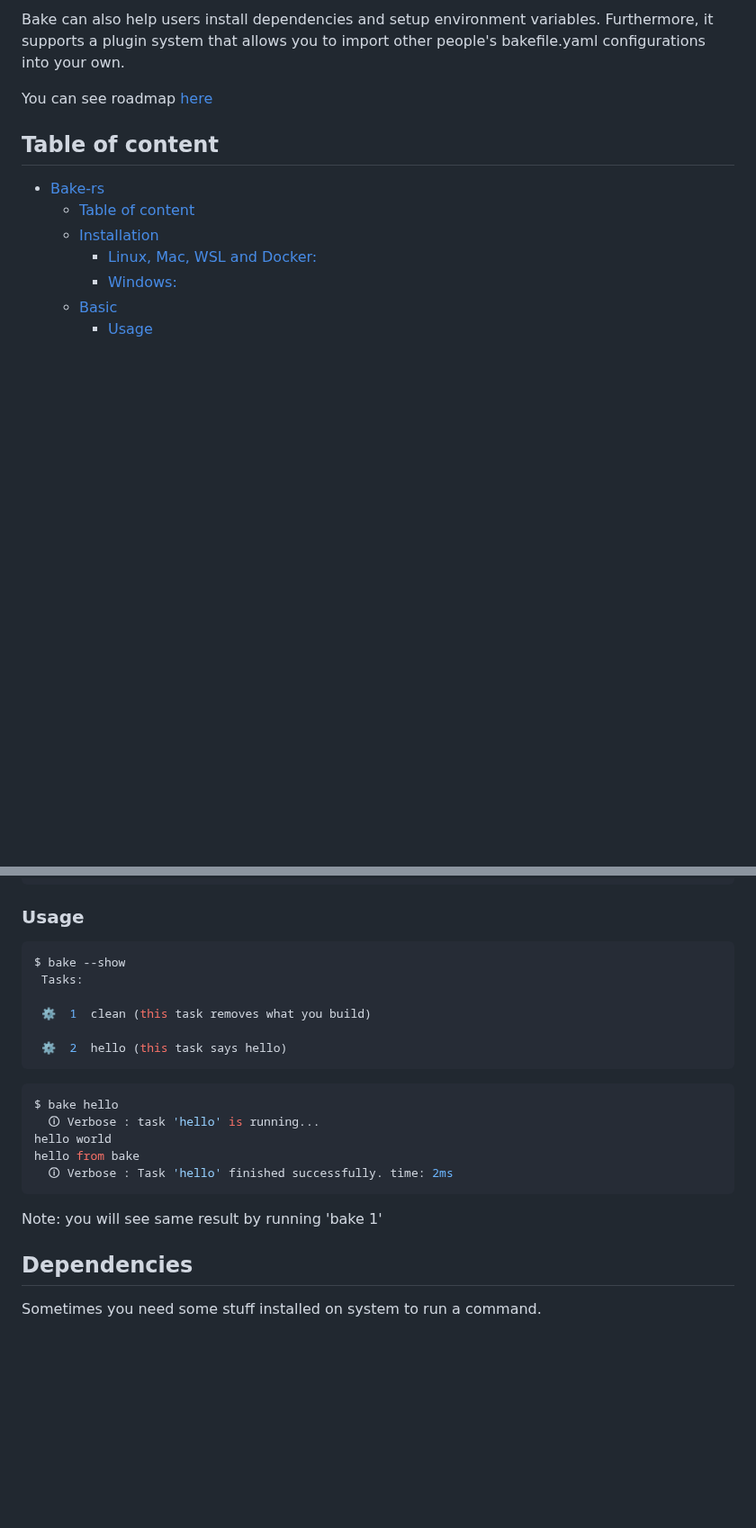
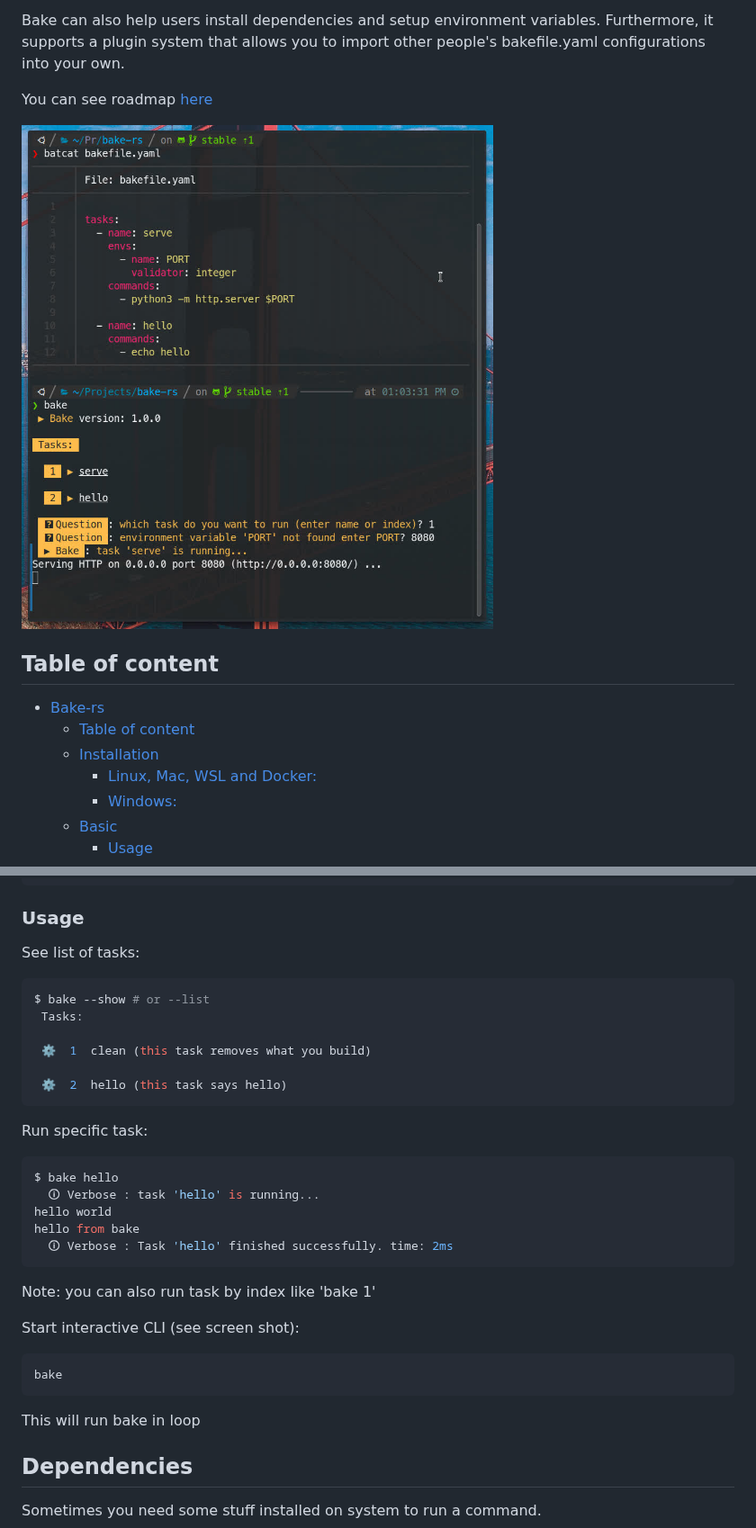
Before and after one commit to ali77gh/bake-rs, a Markdown page: README.md, 2 parts joined by grey strips. Shown at 90% size. Drawn GitHub-style; pictures changed too: screenshot.jpg (added); blank space fills up the shorter version.

Commit message:
readme: screenshot added

````diff
--- a/README.md
+++ b/README.md
@@ -16,6 +16,8 @@ Essentially, you put your tasks in a YAML file. Then, you have an interactive CL
 Bake can also help users install dependencies and setup environment variables. Furthermore, it supports a plugin system that allows you to import other people's bakefile.yaml configurations into your own.
 
 You can see roadmap [here](https://github.com/users/ali77gh/projects/5/)
+
+<img src="screenshot.jpg" width=600/>
 
 ## Table of content
 
@@ -64,14 +66,17 @@ tasks:
 
 ### Usage
 
+See list of tasks:
 ```sh
-$ bake --show
+$ bake --show # or --list
  Tasks:
 
  ⚙  1  clean (this task removes what you build)
 
  ⚙  2  hello (this task says hello)
 ```
+
+Run specific task:
 
 ```sh
 $ bake hello
@@ -81,7 +86,14 @@ hello from bake
   🛈 Verbose : Task 'hello' finished successfully. time: 2ms
 ```
 
-Note: you will see same result by running 'bake 1'
+Note: you can also run task by index like 'bake 1'
+
+Start interactive CLI (see screen shot):
+
+```sh
+bake
+```
+This will run bake in loop
 
 ## Dependencies
 
````
